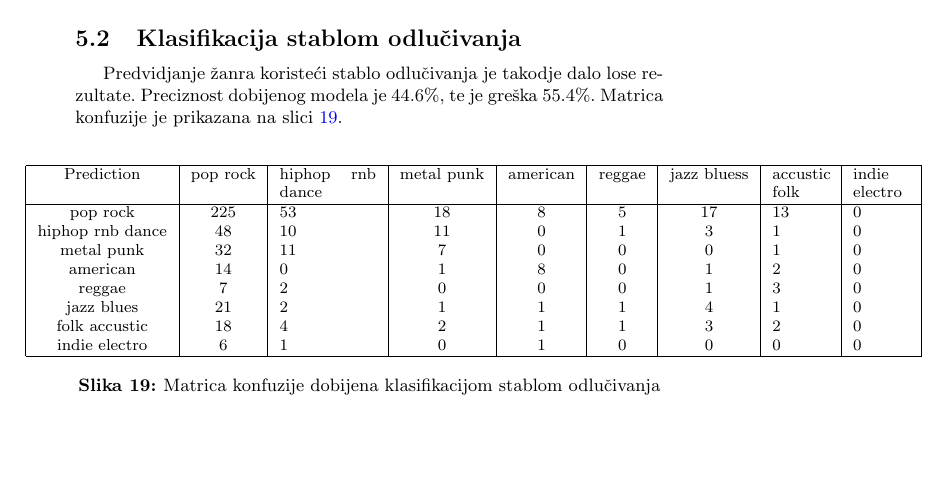
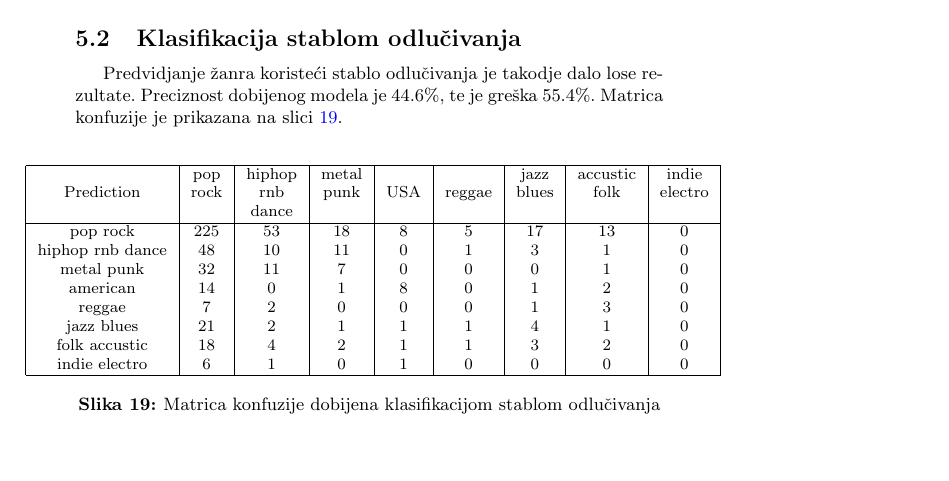
Before and after one commit to ivan-ristovic/MSD-mining, a LaTeX document (seminarski.tex, which reads delovi/07_klasifikacija.tex): part of page 13 of 19, cut so that both start at the same text, the shorter picture padded with empty space. Compiled offline with pdfLaTeX.

Commit message:
[Parts] Table alignment

```diff
--- a/delovi/07_klasifikacija.tex
+++ b/delovi/07_klasifikacija.tex
@@ -45,10 +45,13 @@ Predvidjanje \v{z}anra koriste\'c{}i stablo odlu\v{c}ivanja je takodje dalo lose
 
 \begin{center}
 \begin{figure}[H]
+    \centering
     \footnotesize
-    \begin{tabular}{|c|c|p{1.7cm}|c|c|c|c|p{1cm}|p{1cm}|}
+    \begin{tabular}{|c|c|c|c|c|c|c|c|c|}
         \hline
-        Prediction & pop rock & hiphop rnb dance & metal punk & american & reggae & jazz bluess & accustic folk & indie electro \\
+        & pop & hiphop & metal & & & jazz & accustic & indie \\
+        Prediction & rock & rnb & punk & USA & reggae & blues & folk & electro \\
+        & & dance & & & & & & \\
         \hline
         pop rock & 225 & 53 & 18 & 8 & 5 & 17 & 13 & 0 \\
         hiphop rnb dance & 48 & 10 & 11 & 0 & 1 & 3 & 1 & 0 \\
```
